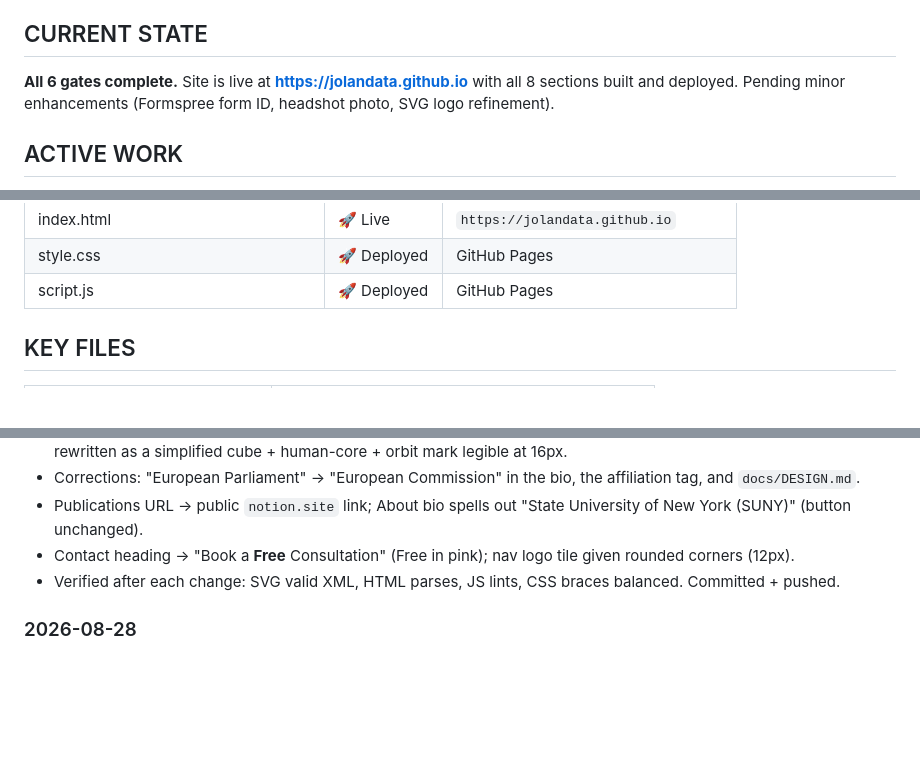
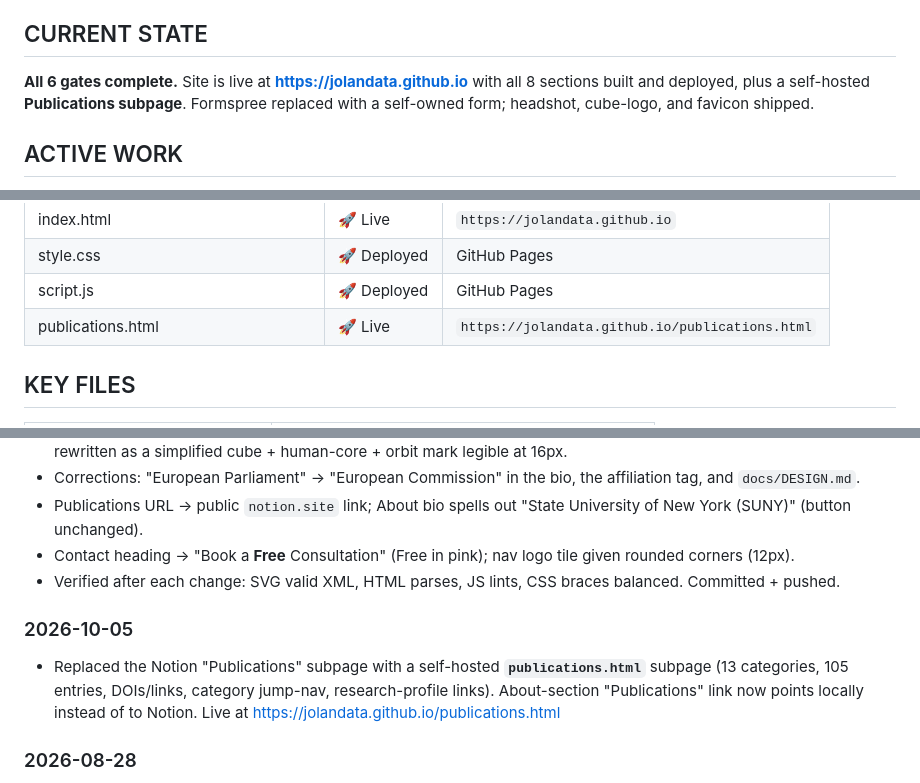
Before and after one commit to jolandata/jolandata.github.io, a Markdown page: README.md, 3 parts joined by grey strips. GitHub-like rendering; blank space fills up the shorter version.

Commit message:
docs: README — Publications subpage (10-05)

```diff
--- a/README.md
+++ b/README.md
@@ -19,7 +19,7 @@ Create a brand website for Jolanda's Business — a creative, tech-forward singl
 
 ## CURRENT STATE
 
-**All 6 gates complete.** Site is live at **https://jolandata.github.io** with all 8 sections built and deployed. Pending minor enhancements (Formspree form ID, headshot photo, SVG logo refinement).
+**All 6 gates complete.** Site is live at **https://jolandata.github.io** with all 8 sections built and deployed, plus a self-hosted **Publications subpage**. Formspree replaced with a self-owned form; headshot, cube-logo, and favicon shipped.
 
 ## ACTIVE WORK
 
@@ -68,6 +68,7 @@ Create a brand website for Jolanda's Business — a creative, tech-forward singl
 | index.html | 🚀 Live | `https://jolandata.github.io` |
 | style.css | 🚀 Deployed | GitHub Pages |
 | script.js | 🚀 Deployed | GitHub Pages |
+| publications.html | 🚀 Live | `https://jolandata.github.io/publications.html` |
 
 ## KEY FILES
 
@@ -112,6 +113,10 @@ Create a brand website for Jolanda's Business — a creative, tech-forward singl
 - Contact heading → "Book a **Free** Consultation" (Free in pink); nav logo tile given rounded corners (12px).
 - Verified after each change: SVG valid XML, HTML parses, JS lints, CSS braces balanced. Committed + pushed.
 
+### 2026-10-05
+
+- Replaced the Notion "Publications" subpage with a self-hosted **`publications.html`** subpage (13 categories, 105 entries, DOIs/links, category jump-nav, research-profile links). About-section "Publications" link now points locally instead of to Notion. Live at https://jolandata.github.io/publications.html
+
 ### 2026-08-28
 
 - Gate 1 — Define: PROJECT.md written and approved
```
